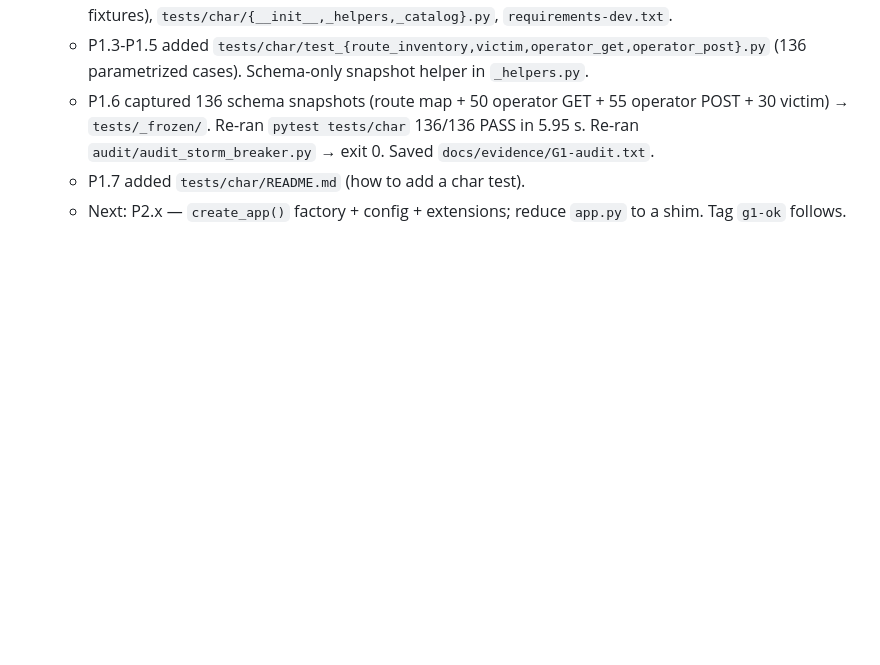
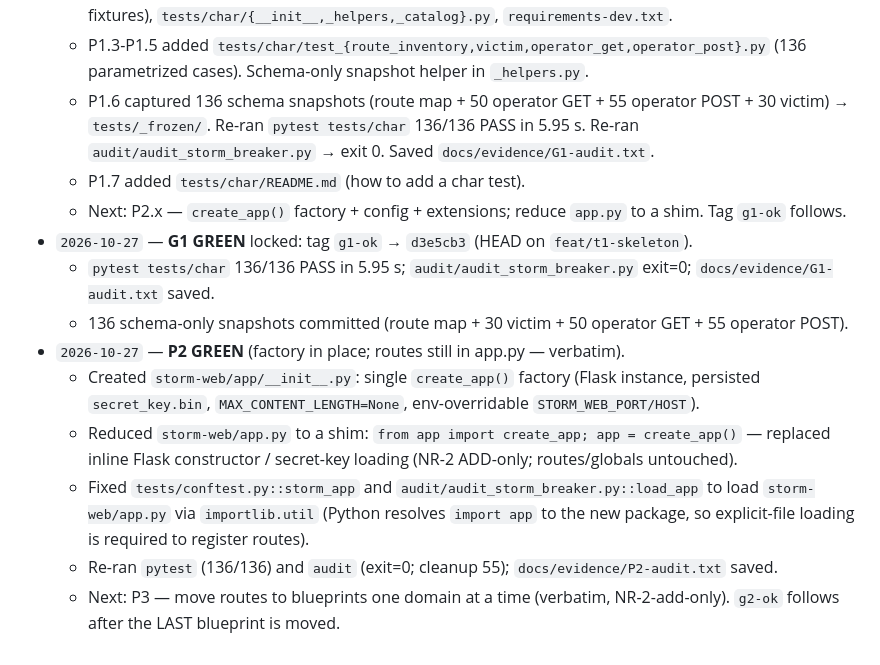
Before and after one commit to hendrybui/Storm-Breaker, a Markdown page: docs/PROGRESS.md, the part around one of its changes. Rendered like a GitHub page; blank space fills up the shorter version.

Commit message:
p2: log P2 progress in PROGRESS.md (factory in place; routes stay in app.py until P3) [gate=G2-progress]

```diff
--- a/docs/PROGRESS.md
+++ b/docs/PROGRESS.md
@@ -63,3 +63,12 @@ Status legend: ⬜ pending · 🟡 in progress · ✅ done · 🔴 blocked ·
   - P1.6 captured 136 schema snapshots (route map + 50 operator GET + 55 operator POST + 30 victim) → `tests/_frozen/`. Re-ran `pytest tests/char` 136/136 PASS in 5.95 s. Re-ran `audit/audit_storm_breaker.py` → exit 0. Saved `docs/evidence/G1-audit.txt`.
   - P1.7 added `tests/char/README.md` (how to add a char test).
   - Next: P2.x — `create_app()` factory + config + extensions; reduce `app.py` to a shim. Tag `g1-ok` follows.
+- `2026-10-27` — **G1 GREEN** locked: tag `g1-ok` → `d3e5cb3` (HEAD on `feat/t1-skeleton`).
+  - `pytest tests/char` 136/136 PASS in 5.95 s; `audit/audit_storm_breaker.py` exit=0; `docs/evidence/G1-audit.txt` saved.
+  - 136 schema-only snapshots committed (route map + 30 victim + 50 operator GET + 55 operator POST).
+- `2026-10-27` — **P2 GREEN** (factory in place; routes still in app.py — verbatim).
+  - Created `storm-web/app/__init__.py`: single `create_app()` factory (Flask instance, persisted `secret_key.bin`, `MAX_CONTENT_LENGTH=None`, env-overridable `STORM_WEB_PORT/HOST`).
+  - Reduced `storm-web/app.py` to a shim: `from app import create_app; app = create_app()` — replaced inline Flask constructor / secret-key loading (NR-2 ADD-only; routes/globals untouched).
+  - Fixed `tests/conftest.py::storm_app` and `audit/audit_storm_breaker.py::load_app` to load `storm-web/app.py` via `importlib.util` (Python resolves `import app` to the new package, so explicit-file loading is required to register routes).
+  - Re-ran `pytest` (136/136) and `audit` (exit=0; cleanup 55); `docs/evidence/P2-audit.txt` saved.
+  - Next: P3 — move routes to blueprints one domain at a time (verbatim, NR-2-add-only). `g2-ok` follows after the LAST blueprint is moved.
```
Also changed, not shown: other parts of docs/PROGRESS.md (+1 -1 lines).
